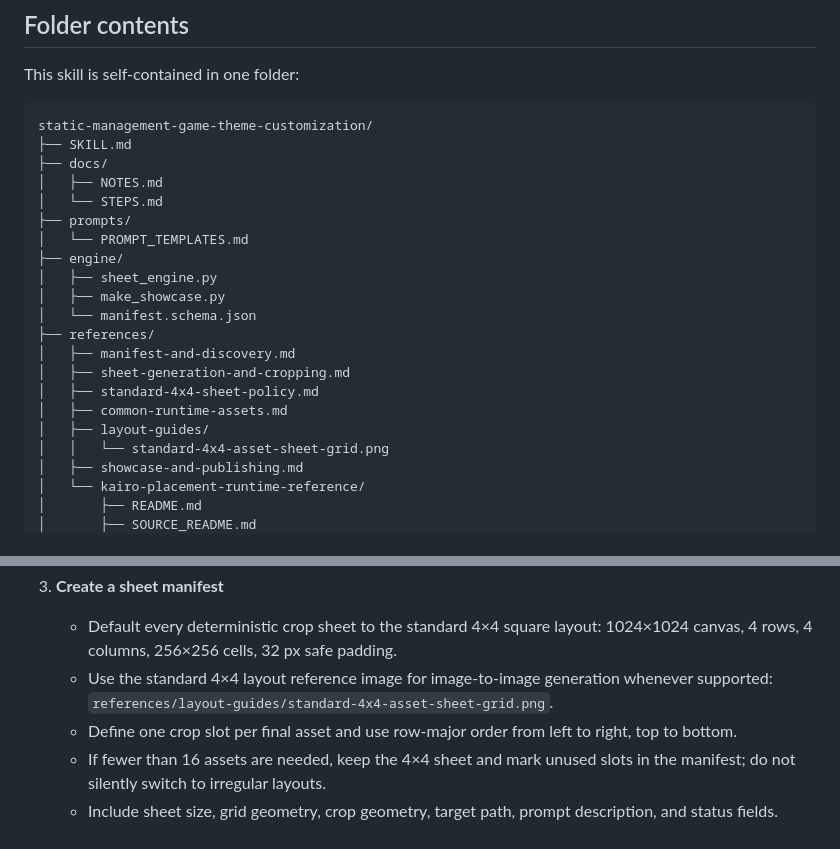
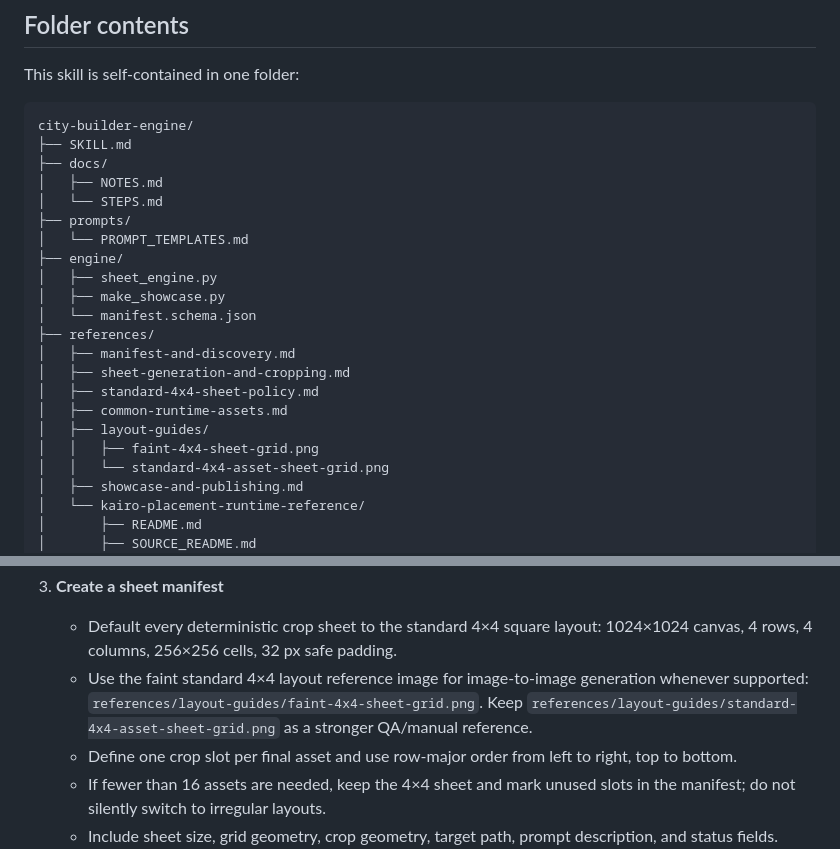
Before and after one commit to Yvelinmoon/city-builder-engine, a Markdown page: SKILL.md, 2 parts joined by grey strips. GitHub-like rendering.

Commit message:
Clean city-builder-engine skill metadata references

````diff
--- a/SKILL.md
+++ b/SKILL.md
@@ -91,7 +91,7 @@ These engine files are generic and should not contain project-specific IDs, imag
 This skill is self-contained in one folder:
 
 ```text
-static-management-game-theme-customization/
+city-builder-engine/
 ├── SKILL.md
 ├── docs/
 │   ├── NOTES.md
@@ -108,6 +108,7 @@ static-management-game-theme-customization/
 │   ├── standard-4x4-sheet-policy.md
 │   ├── common-runtime-assets.md
 │   ├── layout-guides/
+│   │   ├── faint-4x4-sheet-grid.png
 │   │   └── standard-4x4-asset-sheet-grid.png
 │   ├── showcase-and-publishing.md
 │   └── kairo-placement-runtime-reference/
@@ -139,7 +140,7 @@ static-management-game-theme-customization/
 
 3. **Create a sheet manifest**
    - Default every deterministic crop sheet to the standard 4×4 square layout: 1024×1024 canvas, 4 rows, 4 columns, 256×256 cells, 32 px safe padding.
-   - Use the standard 4×4 layout reference image for image-to-image generation whenever supported: `references/layout-guides/standard-4x4-asset-sheet-grid.png`.
+   - Use the faint standard 4×4 layout reference image for image-to-image generation whenever supported: `references/layout-guides/faint-4x4-sheet-grid.png`. Keep `references/layout-guides/standard-4x4-asset-sheet-grid.png` as a stronger QA/manual reference.
    - Define one crop slot per final asset and use row-major order from left to right, top to bottom.
    - If fewer than 16 assets are needed, keep the 4×4 sheet and mark unused slots in the manifest; do not silently switch to irregular layouts.
    - Include sheet size, grid geometry, crop geometry, target path, prompt description, and status fields.
````
